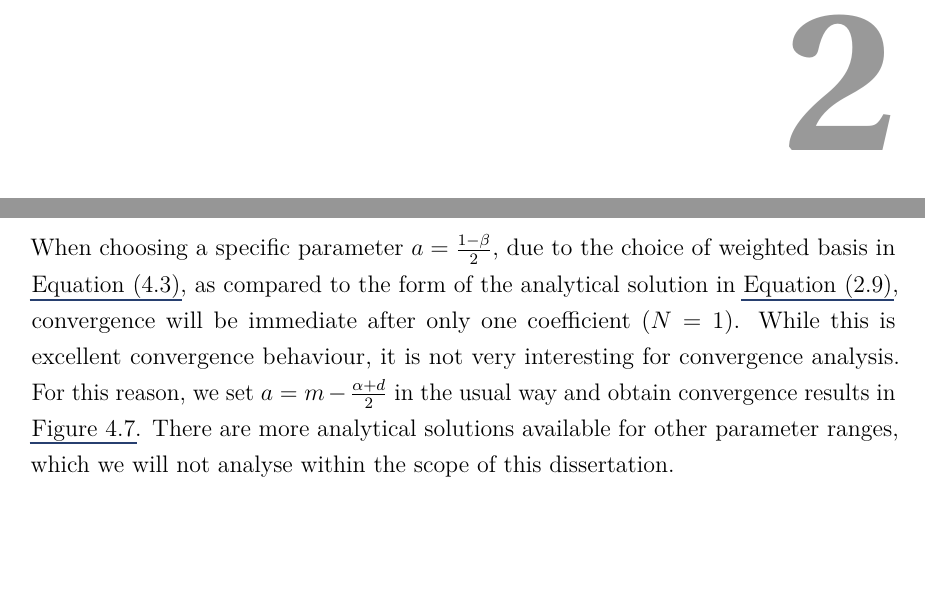
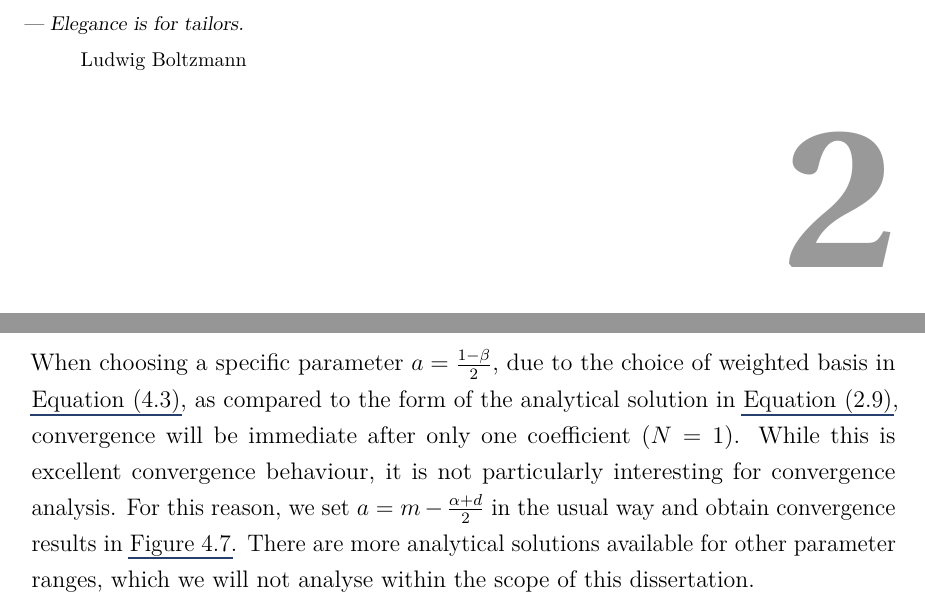
Before and after one commit to MrP01/Dissertation, a LaTeX thesis (thesis/thesis.tex, which reads thesis/chapters/bits/comparison-with-analytic.tex, thesis/chapters/particle-interaction-theory.tex): two parts of pages 9 and 49 of 71, joined at a grey line, cut at the place of the change, the shorter picture padded with empty space. The pictures show the PDF file thesis/thesis.pdf that the author committed with the source.

Commit message:
minor improvements and a quote

```diff
--- a/thesis/chapters/bits/comparison-with-analytic.tex
+++ b/thesis/chapters/bits/comparison-with-analytic.tex
@@ -18,7 +18,7 @@ The figure also shows how the outer optimisation routine approaches the optimal
 \end{figure}
 
 When choosing a specific parameter $a = \frac{1-\beta}{2}$, due to the choice of weighted basis in \Cref{eq:ansatz}, as compared to the form of the analytical solution in \Cref{eq:analytical-solution-alpha-equal-2}, convergence will be immediate after only one coefficient ($N=1$).
-While this is excellent convergence behaviour, it is not very interesting for convergence analysis.
+While this is excellent convergence behaviour, it is not particularly interesting for convergence analysis.
 For this reason, we set $a = m - \frac{\alpha+d}{2}$ in the usual way and obtain convergence results in \Cref{fig:convergence-to-analytic}.
 There are more analytical solutions available for other parameter ranges, which we will not analyse within the scope of this dissertation.
 
--- a/thesis/chapters/particle-interaction-theory.tex
+++ b/thesis/chapters/particle-interaction-theory.tex
@@ -1,3 +1,8 @@
+\begin{savequote}[45mm]
+  --- Elegance is for tailors.
+  \qauthor{Ludwig Boltzmann}
+\end{savequote}
+
 \chapter{Particle Interaction Theory}
 \label{chap:particle-interaction-theory}
 
```
Also changed, not shown: thesis/chapters/bits/three-term-recurrence-relationship.tex (+1 -1 lines), thesis/thesis.pdf.
